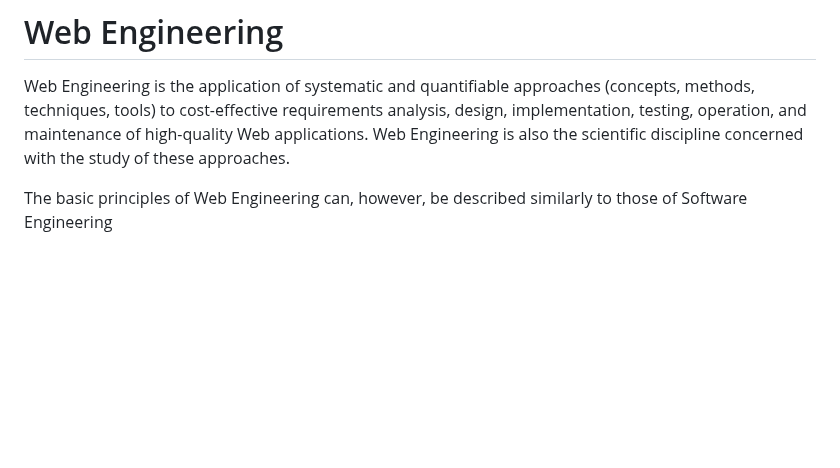
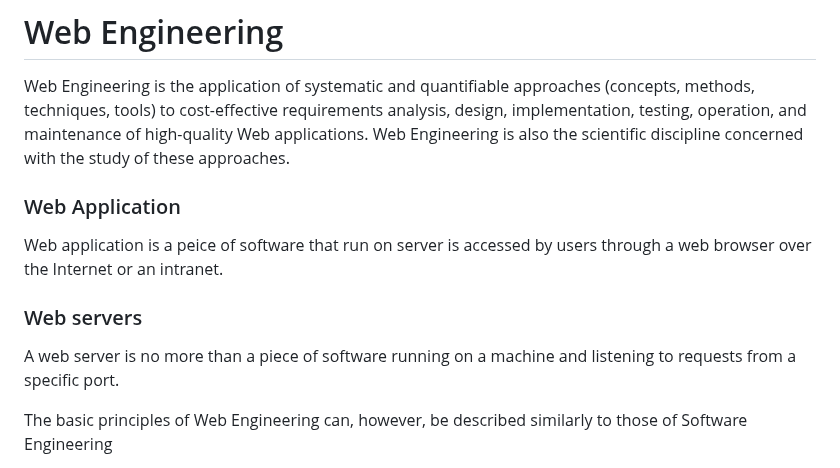
Before and after one commit to Aziz-Ru/CSE-Degree, a Markdown page: WEB-ENGINEERING/Readme.md, the part around the change. Drawn GitHub-style; blank space fills up the shorter version.

```diff
--- a/WEB-ENGINEERING/Readme.md
+++ b/WEB-ENGINEERING/Readme.md
@@ -1,6 +1,12 @@
 # Web Engineering
 Web Engineering is the application of systematic and quantiﬁable approaches (concepts, methods, techniques, tools) to cost-effective requirements analysis, design, implementation, testing, operation, and maintenance of high-quality Web applications.
 Web Engineering is also the scientiﬁc discipline concerned with the study of these approaches.
+
+### Web Application
+Web application is a peice of software that run on server  is accessed by users through a web browser over the Internet or an intranet.
+
+### Web servers
+A web server is no more than a piece of software running on a machine and listening to requests from a specific port.
 
 The basic principles of Web Engineering can, however, be described similarly to those of Software Engineering
 
```
